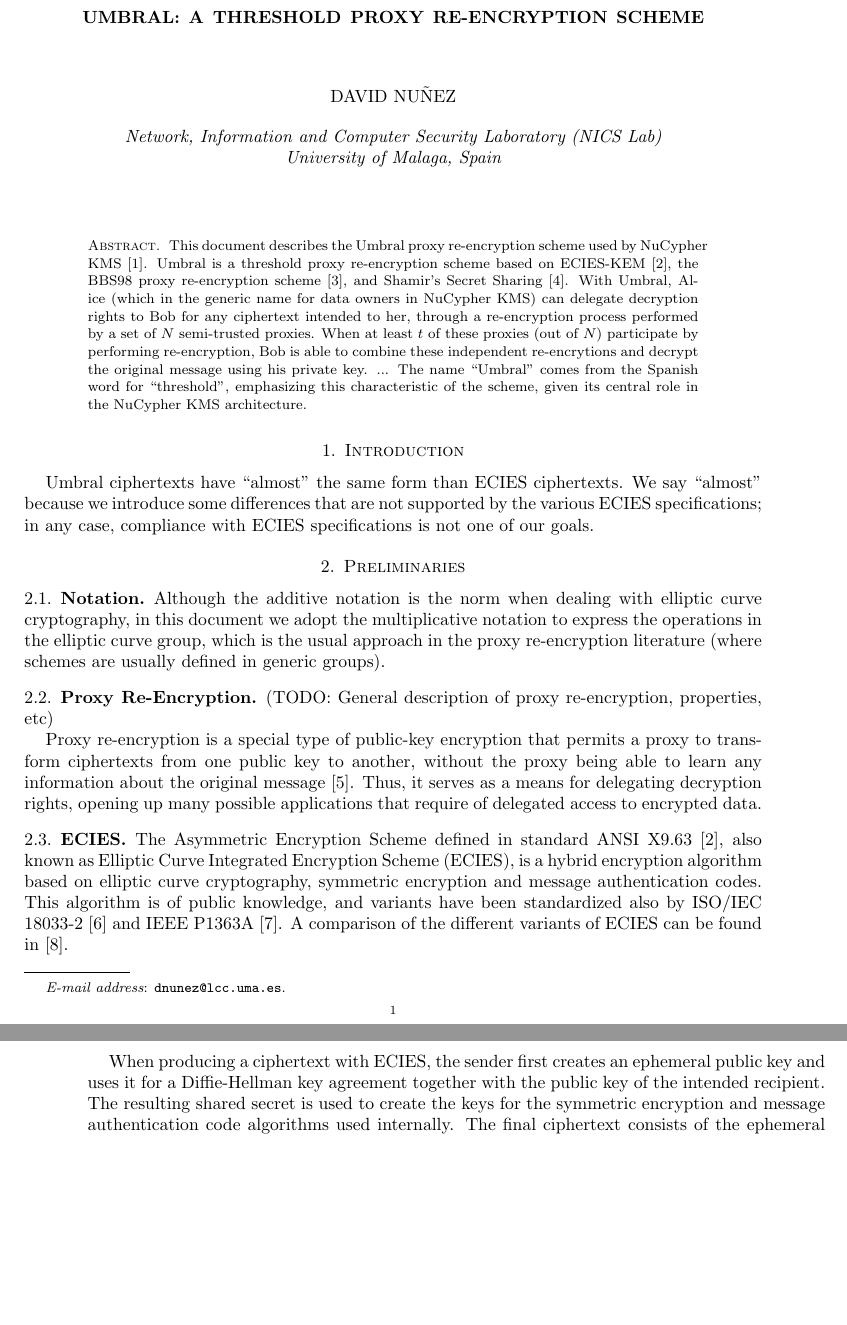
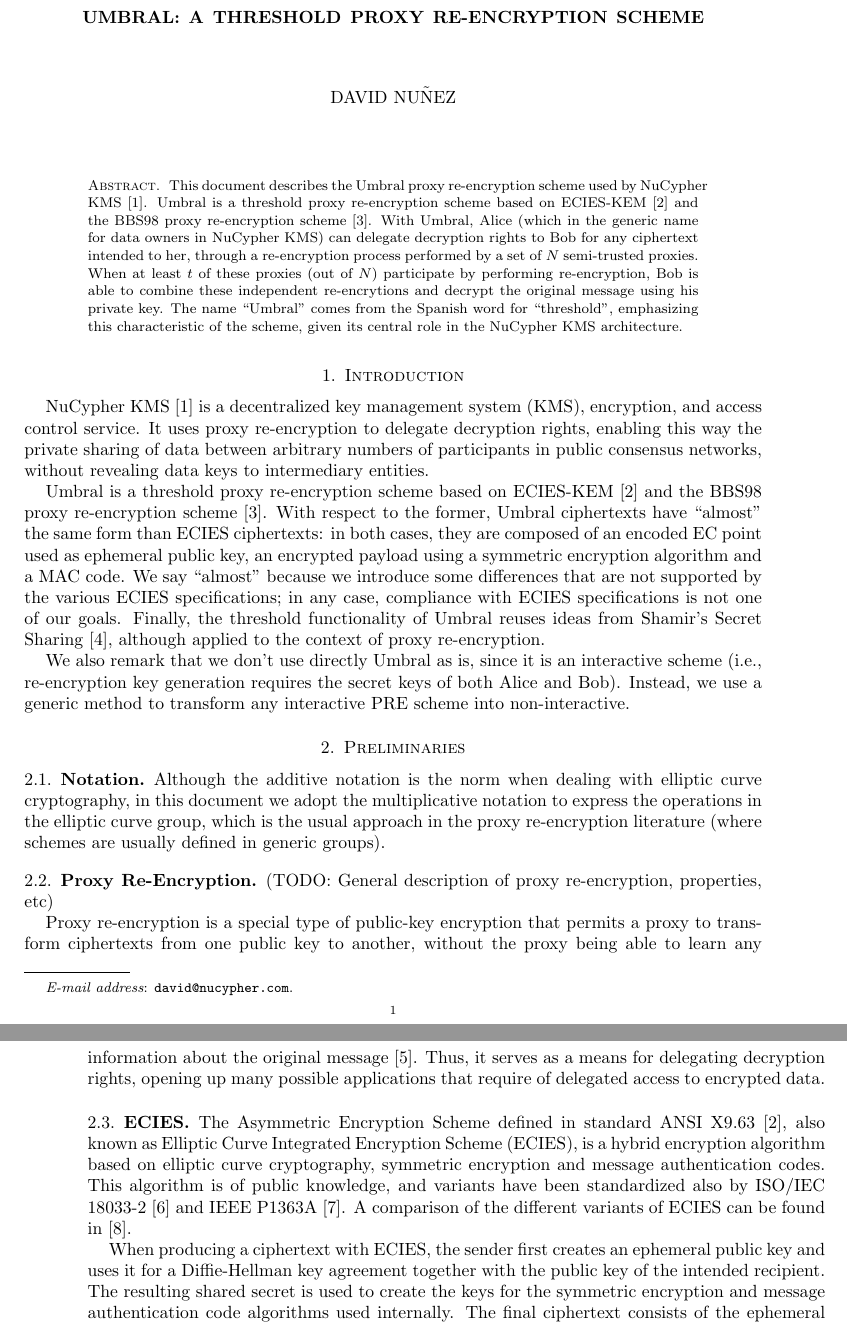
Before and after one commit to nucypher/umbral-doc, a LaTeX paper (umbral-doc.tex): two parts of pages 1 and 2 of 4, joined at a grey line, cut so that both start at the same text, the shorter picture padded with empty space. Compiled offline with pdfLaTeX.

Commit message:
more intro

```diff
--- a/umbral-doc.tex
+++ b/umbral-doc.tex
@@ -9,9 +9,8 @@
 
 \title{Umbral: a threshold proxy re-encryption scheme}
 \author{David Nuñez}
-\address{Network, Information and Computer Security Laboratory (NICS Lab)\\
-University of Malaga, Spain}
-\email{dnunez@lcc.uma.es}
+%\address{Network, Information and Computer Security Laboratory (NICS Lab)\\University of Malaga, Spain}
+\email{david@nucypher.com}
 \date{} % delete this line to display the current date
 
 %%% BEGIN DOCUMENT
@@ -24,9 +23,8 @@
 
 \begin{abstract}
 This document describes the Umbral proxy re-encryption scheme used by NuCypher KMS \cite{egorov2017nucypherkms}.
-Umbral is a threshold proxy re-encryption scheme based on ECIES-KEM \cite{ansi-x9.63}, the BBS98 proxy re-encryption scheme  \cite{blaze1998divertible}, and Shamir's Secret Sharing \cite{shamir1979share}.
+Umbral is a threshold proxy re-encryption scheme based on ECIES-KEM \cite{ansi-x9.63} and the BBS98 proxy re-encryption scheme  \cite{blaze1998divertible}.
 With Umbral, Alice (which in the generic name for data owners in NuCypher KMS) can delegate decryption rights to Bob for any ciphertext intended to her, through a re-encryption process performed by a set of $N$ semi-trusted proxies. When at least $t$ of these proxies (out of $N$) participate by performing re-encryption, Bob is able to combine these independent re-encrytions and decrypt the original message using his private key.
-...
 The name ``Umbral'' comes from the Spanish word for ``threshold'', emphasizing this characteristic of the scheme, given its central role in the NuCypher KMS architecture.
 \end{abstract}
 
@@ -35,9 +33,14 @@
 
 \section{Introduction}
 
+NuCypher KMS \cite{egorov2017nucypherkms} is a decentralized key management system (KMS), encryption, and access control service.
+It uses proxy re-encryption to delegate decryption rights, enabling this way the private sharing of data between arbitrary numbers of participants in public consensus networks, without revealing data keys to intermediary entities.
 
+Umbral is a threshold proxy re-encryption scheme based on ECIES-KEM \cite{ansi-x9.63} and the BBS98 proxy re-encryption scheme \cite{blaze1998divertible}. With respect to the former, Umbral ciphertexts have ``almost'' the same form than ECIES ciphertexts: in both cases, they are composed of an encoded EC point used as ephemeral public key, an encrypted payload using a symmetric encryption algorithm and a MAC code. We say ``almost'' because we introduce some differences that are not supported by the various ECIES specifications; in any case, compliance with ECIES specifications is not one of our goals.
+Finally, the threshold functionality of Umbral reuses ideas from Shamir's Secret Sharing \cite{shamir1979share}, although applied to the context of proxy re-encryption.
 
-Umbral ciphertexts have ``almost'' the same form than ECIES ciphertexts. We say ``almost'' because we introduce some differences that are not supported by the various ECIES specifications; in any case, compliance with ECIES specifications is not one of our goals.
+We also remark that we don't use directly Umbral as is, since it is an interactive scheme (i.e., re-encryption key generation requires the secret keys of both Alice and Bob).
+Instead, we use a generic method to transform any interactive PRE scheme into non-interactive.
 
 \section{Preliminaries}
 
```
